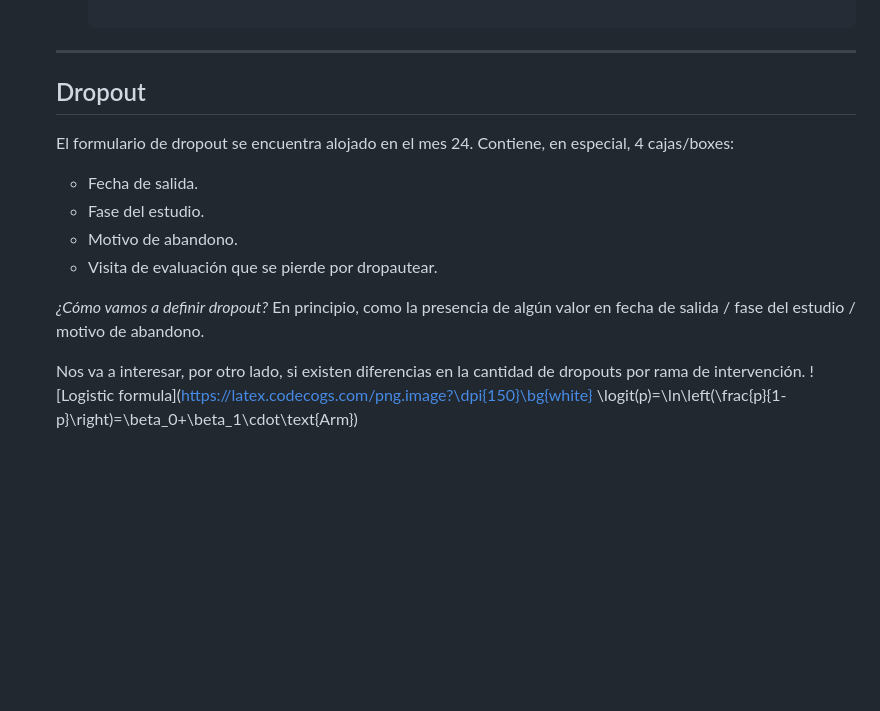
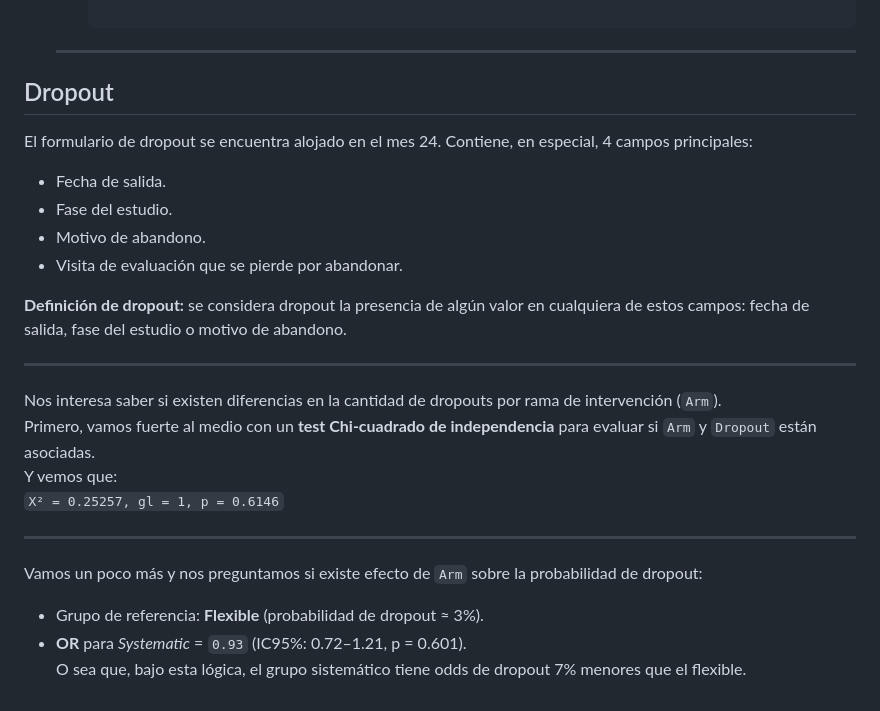
Before and after one commit to nicorvfl/LatFin, a Markdown page: README.md, the part around the change. Rendered like a GitHub page; blank space fills up the shorter version.

```diff
--- a/README.md
+++ b/README.md
@@ -123,16 +123,26 @@ La adherencia se calcula para **Ejercicio físico**, **Reuniones grupales**, **E
 
   ---
 
-  ## Dropout
+## Dropout
 
-  El formulario de dropout se encuentra alojado en el mes 24. Contiene, en especial, 4 cajas/boxes:
-  - Fecha de salida.
-  - Fase del estudio.
-  - Motivo de abandono.
-  - Visita de evaluación que se pierde por dropautear.
+El formulario de dropout se encuentra alojado en el mes 24. Contiene, en especial, 4 campos principales:
+- Fecha de salida.
+- Fase del estudio.
+- Motivo de abandono.
+- Visita de evaluación que se pierde por abandonar.
 
-  *¿Cómo vamos a definir dropout?* En principio, como la presencia de algún valor en fecha de salida / fase del estudio / motivo de abandono.
+**Definición de dropout:** se considera dropout la presencia de algún valor en cualquiera de estos campos: fecha de salida, fase del estudio o motivo de abandono.
 
-  Nos va a interesar, por otro lado, si existen diferencias en la cantidad de dropouts por rama de intervención.
-![Logistic formula](https://latex.codecogs.com/png.image?\dpi{150}\bg{white}
-\logit(p)=\ln\left(\frac{p}{1-p}\right)=\beta_0+\beta_1\cdot\text{Arm})
+---
+
+Nos interesa saber si existen diferencias en la cantidad de dropouts por rama de intervención (`Arm`).
+Primero, vamos fuerte al medio con un **test Chi-cuadrado de independencia** para evaluar si `Arm` y `Dropout` están asociadas.
+Y vemos que:
+`X² = 0.25257, gl = 1, p = 0.6146`
+
+---
+
+Vamos un poco más y nos preguntamos si existe efecto de `Arm` sobre la probabilidad de dropout:
+- Grupo de referencia: **Flexible** (probabilidad de dropout ≈ 3%).
+- **OR** para *Systematic* = `0.93` (IC95%: 0.72–1.21, p = 0.601).
+  O sea que, bajo esta lógica, el grupo sistemático tiene odds de dropout 7% menores que el flexible.
```
